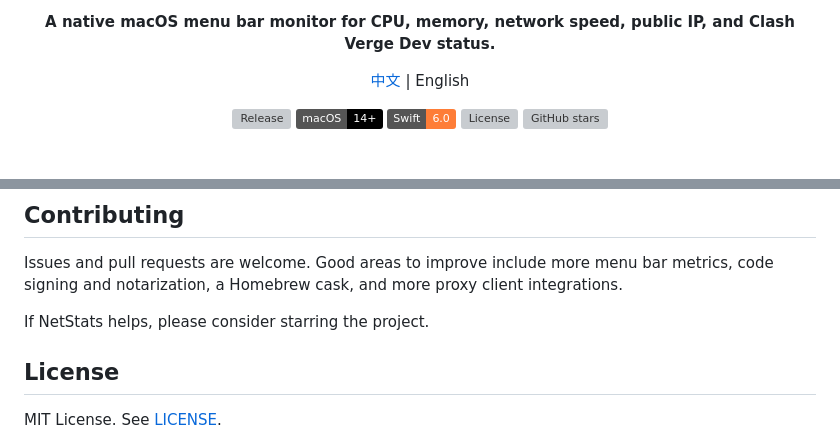
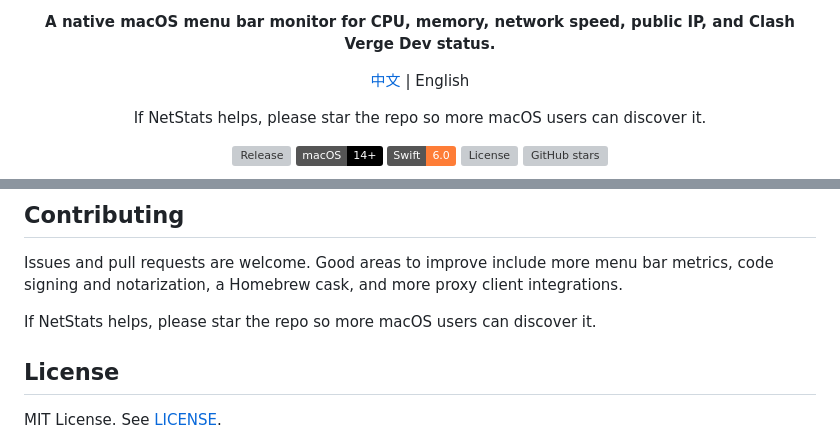
Before and after one commit to autumncry/netstats, a Markdown page: README.en.md, 2 parts joined by grey strips. Drawn GitHub-style; badges without logos; blank space fills up the shorter version; grey boxes are pictures that could not be loaded.

```diff
--- a/README.en.md
+++ b/README.en.md
@@ -10,6 +10,10 @@
 
 <p align="center">
   <a href="README.md">中文</a> | English
+</p>
+
+<p align="center">
+  If NetStats helps, please star the repo so more macOS users can discover it.
 </p>
 
 <p align="center">
@@ -118,7 +122,7 @@ open dist
 
 Issues and pull requests are welcome. Good areas to improve include more menu bar metrics, code signing and notarization, a Homebrew cask, and more proxy client integrations.
 
-If NetStats helps, please consider starring the project.
+If NetStats helps, please star the repo so more macOS users can discover it.
 
 ## License
 
```
Also changed, not shown: README.md (+5 -1 lines), docs/launch-kit.md (added, +87 -0 lines).
